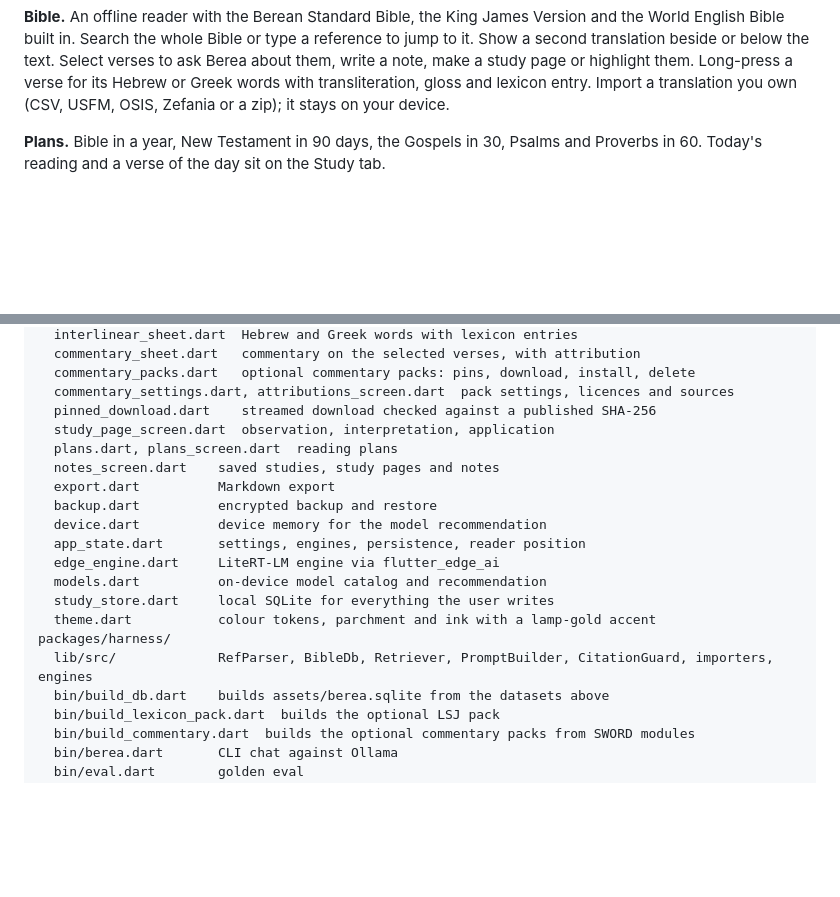
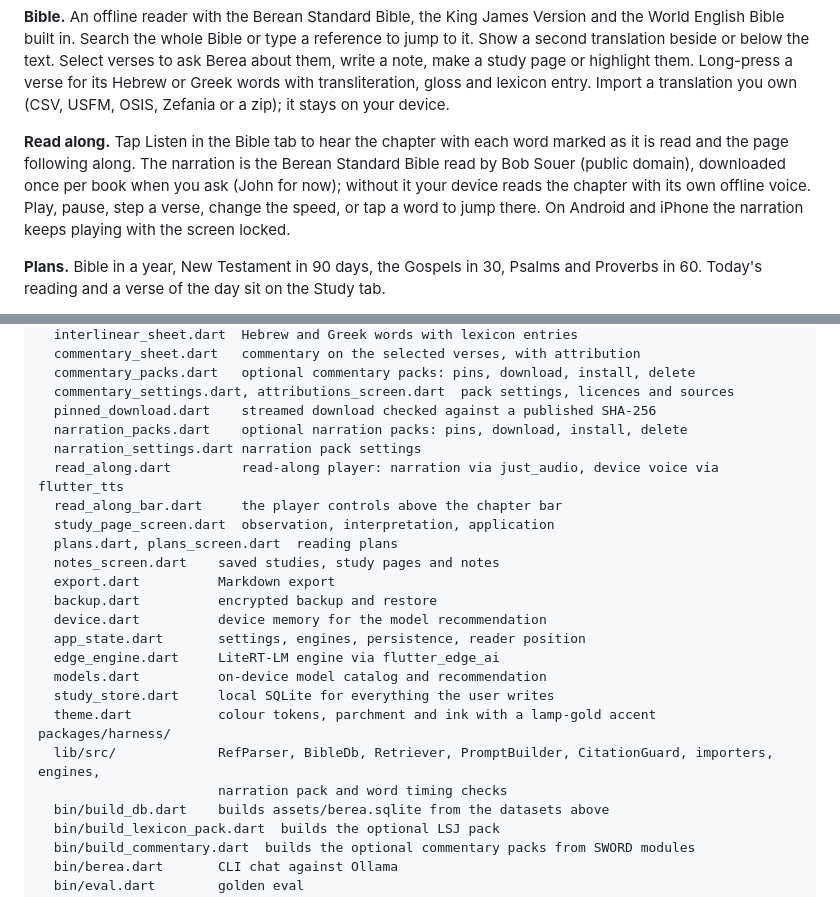
Before and after one commit to CalvinMagezi/berea, a Markdown page: README.md, 2 parts joined by grey strips. Drawn GitHub-style; blank space fills up the shorter version.

```diff
--- a/README.md
+++ b/README.md
@@ -52,6 +52,12 @@ translation beside or below the text. Select verses to ask Berea about them, wri
 study page or highlight them. Long-press a verse for its Hebrew or Greek words with
 transliteration, gloss and lexicon entry. Import a translation you own (CSV, USFM, OSIS, Zefania
 or a zip); it stays on your device.
+
+**Read along.** Tap Listen in the Bible tab to hear the chapter with each word marked as it is
+read and the page following along. The narration is the Berean Standard Bible read by Bob Souer
+(public domain), downloaded once per book when you ask (John for now); without it your device
+reads the chapter with its own offline voice. Play, pause, step a verse, change the speed, or tap
+a word to jump there. On Android and iPhone the narration keeps playing with the screen locked.
 
 **Plans.** Bible in a year, New Testament in 90 days, the Gospels in 30, Psalms and Proverbs in
 60. Today's reading and a verse of the day sit on the Study tab.
@@ -258,6 +293,10 @@ lib/
   commentary_packs.dart   optional commentary packs: pins, download, install, delete
   commentary_settings.dart, attributions_screen.dart  pack settings, licences and sources
   pinned_download.dart    streamed download checked against a published SHA-256
+  narration_packs.dart    optional narration packs: pins, download, install, delete
+  narration_settings.dart narration pack settings
+  read_along.dart         read-along player: narration via just_audio, device voice via flutter_tts
+  read_along_bar.dart     the player controls above the chapter bar
   study_page_screen.dart  observation, interpretation, application
   plans.dart, plans_screen.dart  reading plans
   notes_screen.dart    saved studies, study pages and notes
@@ -270,7 +309,8 @@ lib/
   study_store.dart     local SQLite for everything the user writes
   theme.dart           colour tokens, parchment and ink with a lamp-gold accent
 packages/harness/
-  lib/src/             RefParser, BibleDb, Retriever, PromptBuilder, CitationGuard, importers, engines
+  lib/src/             RefParser, BibleDb, Retriever, PromptBuilder, CitationGuard, importers, engines,
+                       narration pack and word timing checks
   bin/build_db.dart    builds assets/berea.sqlite from the datasets above
   bin/build_lexicon_pack.dart  builds the optional LSJ pack
   bin/build_commentary.dart  builds the optional commentary packs from SWORD modules
```
Also changed, not shown: other parts of README.md (+36 -1 lines), CHANGELOG.md (+16 -0 lines), TECHDEBT.md (+6 -0 lines).
